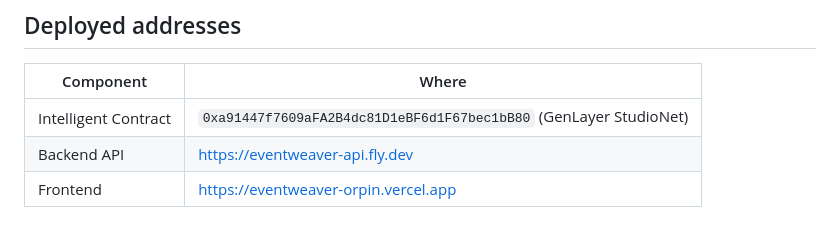
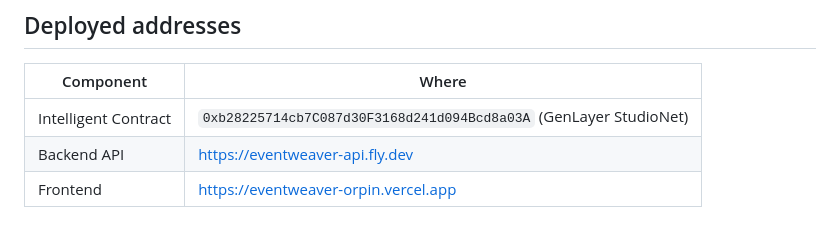
Before and after one commit to zoefunds/Event-Weaver, a Markdown page: README.md, the part around the change. Rendered like a GitHub page.

Commit message:
Update deployed address for Intelligent Contract

```diff
--- a/README.md
+++ b/README.md
@@ -273,7 +273,7 @@ adjudication permissions, expiry, cancellation/refunds, and admin controls.
 
 | Component | Where |
 | --- | --- |
-| Intelligent Contract | `0xa91447f7609aFA2B4dc81D1eBF6d1F67bec1bB80` (GenLayer StudioNet) |
+| Intelligent Contract | `0xb28225714cb7C087d30F3168d241d094Bcd8a03A` (GenLayer StudioNet) |
 | Backend API | https://eventweaver-api.fly.dev |
 | Frontend | https://eventweaver-orpin.vercel.app |
 
```
